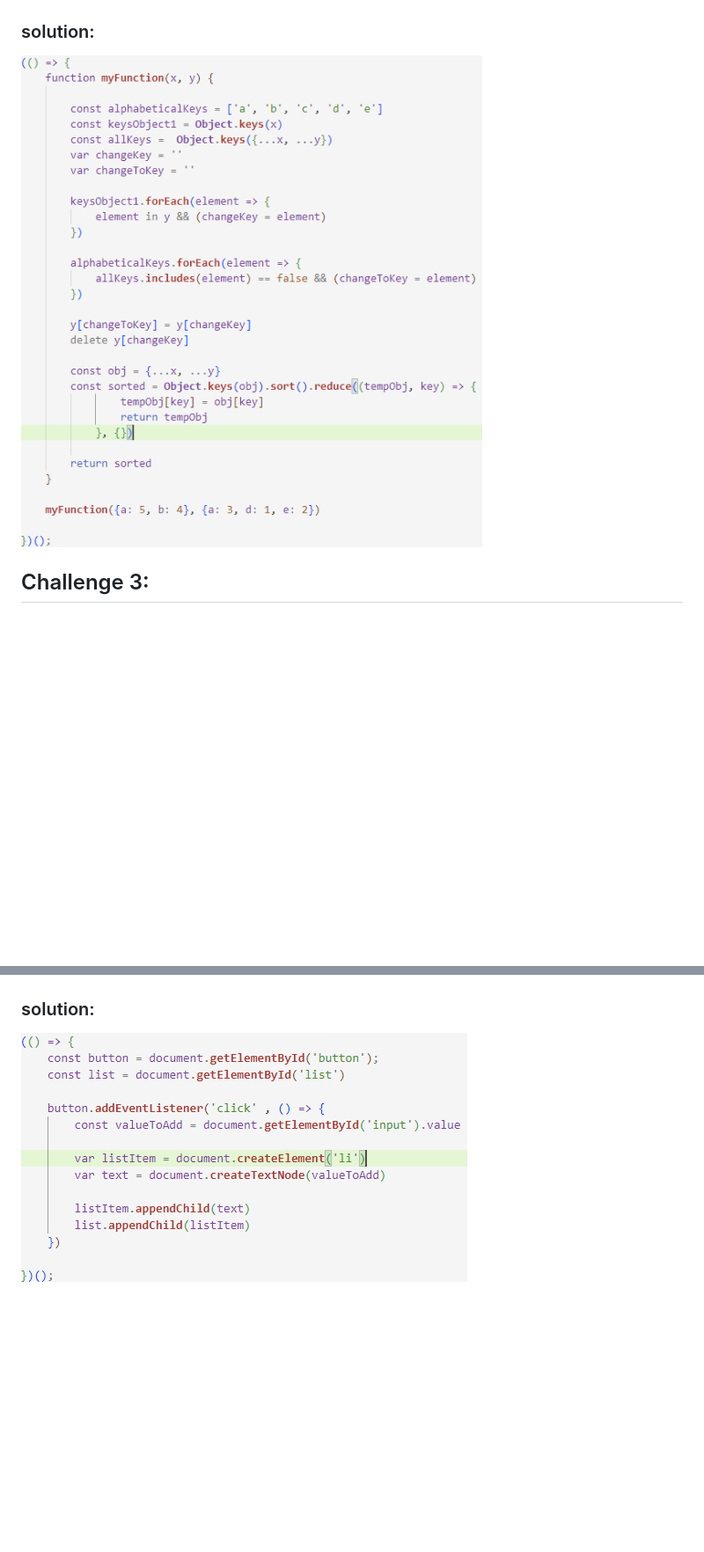
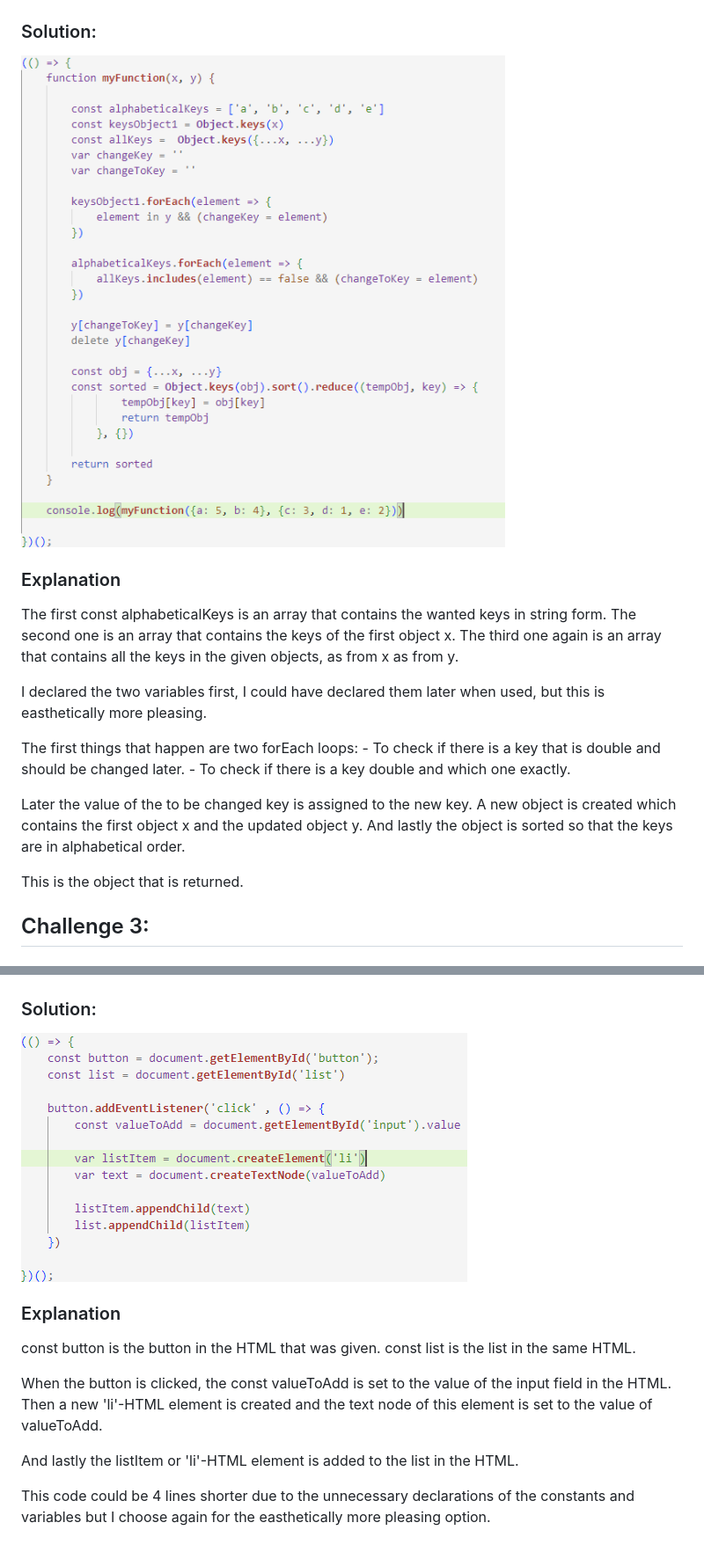
Before and after one commit to TheNewArthur/TechnicalTest, a Markdown page: README.md, 2 parts joined by grey strips. Shown: that part at 88% size. Drawn GitHub-style; pictures changed too: pictures/solutionJS02.png; blank space fills up the shorter version.

```diff
--- a/README.md
+++ b/README.md
@@ -22,9 +29,28 @@
 
 ![challenge 2](./pictures/challange02.png)
 
-### solution:
+### Solution:
 
 ![solution 2](./pictures/solutionJS02.png)
+
+### Explanation
+
+The first const alphabeticalKeys is an array that contains the wanted keys in string form.
+The second one is an array that contains the keys of the first object x.
+The third one again is an array that contains all the keys in the given objects, as from x as from y.
+
+I declared the two variables first, I could have declared them later when used, but this is easthetically more pleasing.
+
+The first things that happen are two forEach loops:
+    - To check if there is a key that is double and should be changed later.
+    - To check if there is a key double and which one exactly.
+
+Later the value of the to be changed key is assigned to the new key.
+A new object is created which contains the first object x and the updated object y.
+And lastly the object is sorted so that the keys are in alphabetical order.
+
+This is the object that is returned.
+
 
 
 ## Challenge 3:
@@ -33,6 +59,19 @@
 
 ![challenge 3](./pictures/challange03.png)
 
-### solution:
+### Solution:
 
 ![solution 3](./pictures/solutionJS03.png)
+
+### Explanation
+
+const button is the button in the HTML that was given.
+const list is the list in the same HTML.
+
+When the button is clicked, the const valueToAdd is set to the value of the input field in the HTML.
+Then a new 'li'-HTML element is created and the text node of this element is set to the value of valueToAdd.
+
+And lastly the listItem or 'li'-HTML element is added to the list in the HTML.
+
+This code could be 4 lines shorter due to the unnecessary declarations of the constants and variables
+but I choose again for the easthetically more pleasing option.
```
Also changed, not shown: other parts of README.md (+8 -1 lines), 1 other file.
